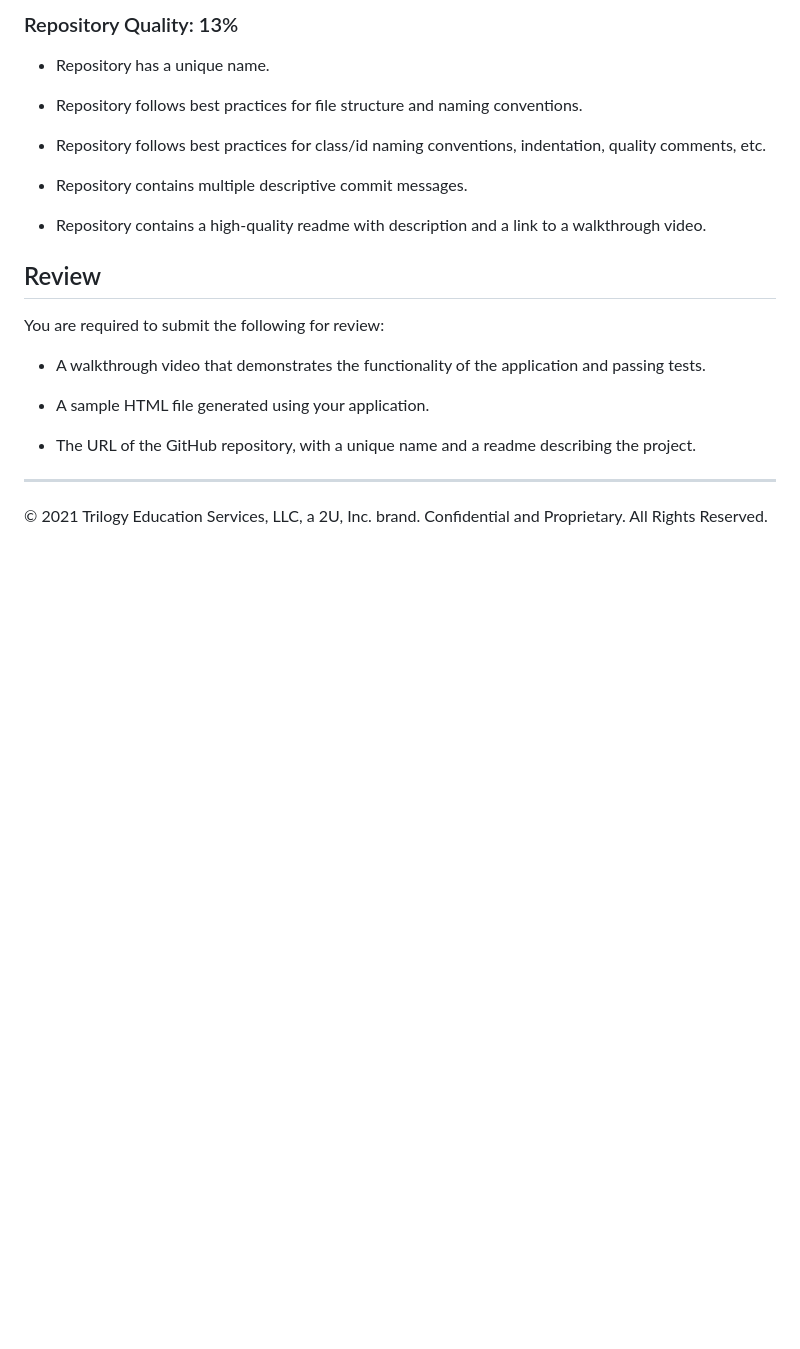
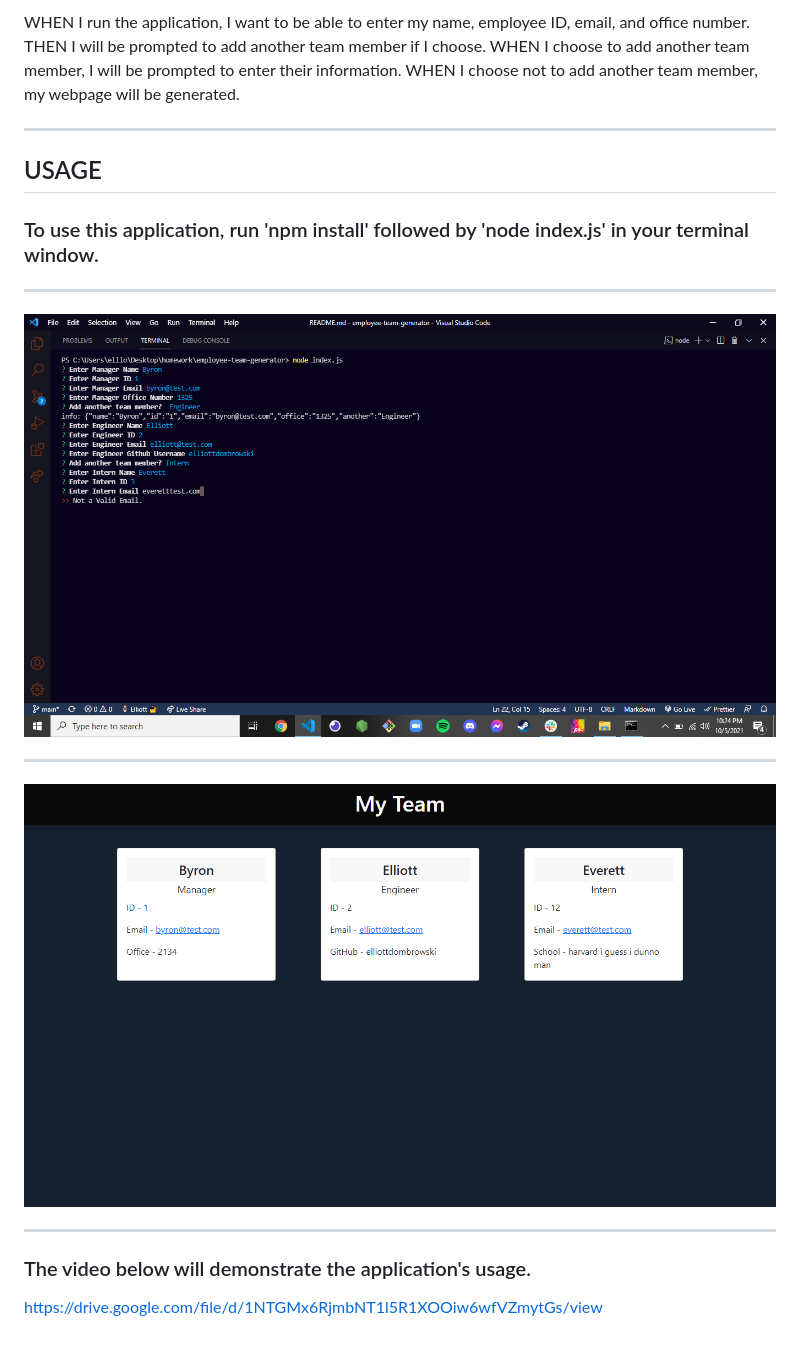
Before and after one commit to elliottdombrowski/employee-team-generator, a Markdown page: README.md, the part around one of its changes. GitHub-like rendering; pictures changed too: imgs/screenshot1.png (added), imgs/screenshot2.png (added); blank space fills up the shorter version.

Commit message:
Added readme with images and video link, added click functionality to Engineer's github username

```diff
--- a/README.md
+++ b/README.md
@@ -151,24 +9,24 @@ This homework is graded based on the following criteria:
-### Repository Quality: 13%
-
-* Repository has a unique name.
-
-* Repository follows best practices for file structure and naming conventions.
-
-* Repository follows best practices for class/id naming conventions, indentation, quality comments, etc.
-
-* Repository contains multiple descriptive commit messages.
-
-* Repository contains a high-quality readme with description and a link to a walkthrough video.
-
-## Review
-
-You are required to submit the following for review:
-
-* A walkthrough video that demonstrates the functionality of the application and passing tests.
-
-* A sample HTML file generated using your application.
-
-* The URL of the GitHub repository, with a unique name and a readme describing the project.
+WHEN I run the application, I want to be able to enter my name, employee ID, email, and office number.
+THEN I will be prompted to add another team member if I choose.
+WHEN I choose to add another team member, I will be prompted to enter their information.
+WHEN I choose not to add another team member, my webpage will be generated.
 
 ---
-© 2021 Trilogy Education Services, LLC, a 2U, Inc. brand. Confidential and Proprietary. All Rights Reserved.
+
+## USAGE
+
+### To use this application, run 'npm install' followed by 'node index.js' in your terminal window.
+
+---
+
+![Screenshot](imgs/screenshot1.png)
+
+---
+
+![Screenshot](imgs/screenshot2.png)
+
+---
+
+### The video below will demonstrate the application's usage.
+
+https://drive.google.com/file/d/1NTGMx6RjmbNT1l5R1XOOiw6wfVZmytGs/view
```
Also changed, not shown: other parts of README.md (+4 -146 lines), 2 other files.
